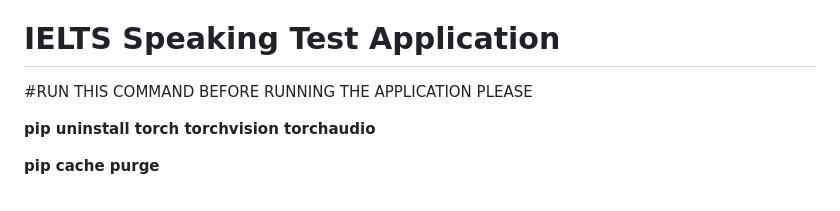
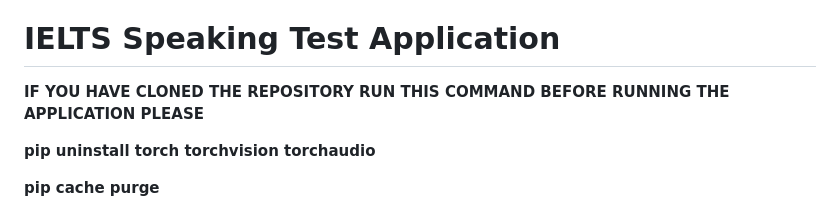
Before and after one commit to lordweri/IELTS_Speaking_Test_Application, a Markdown page: README.md, the part around the change. GitHub-like rendering.

```diff
--- a/README.md
+++ b/README.md
@@ -2,7 +2,7 @@ Markdown
 
 # IELTS Speaking Test Application
 
-#RUN THIS COMMAND BEFORE RUNNING THE APPLICATION PLEASE
+**IF YOU HAVE CLONED THE REPOSITORY RUN THIS COMMAND BEFORE RUNNING THE APPLICATION PLEASE**
 
 **pip uninstall torch torchvision torchaudio**
 
```
